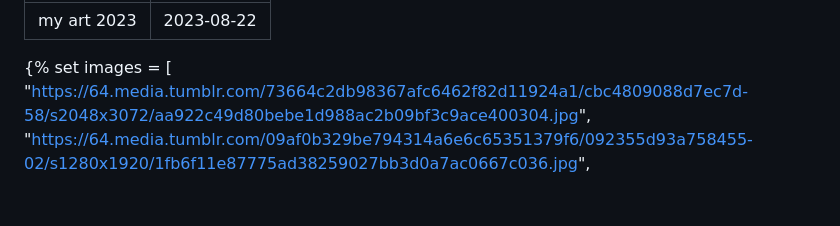
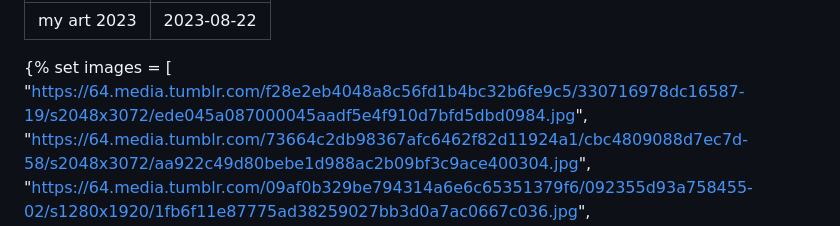
Before and after one commit to uuupah/11ty_neocities, a Markdown page: src/art/my-art-2023.md, the part around the change. Rendered like a GitHub page; blank space fills up the shorter version.

Commit message:
add new art to art list

```diff
--- a/src/art/my-art-2023.md
+++ b/src/art/my-art-2023.md
@@ -4,6 +4,7 @@ date: 2023-08-22
 ---
 
 {% set images = [
+    "https://64.media.tumblr.com/f28e2eb4048a8c56fd1b4bc32b6fe9c5/330716978dc16587-19/s2048x3072/ede045a087000045aadf5e4f910d7bfd5dbd0984.jpg",
     "https://64.media.tumblr.com/73664c2db98367afc6462f82d11924a1/cbc4809088d7ec7d-58/s2048x3072/aa922c49d80bebe1d988ac2b09bf3c9ace400304.jpg",
     "https://64.media.tumblr.com/09af0b329be794314a6e6c65351379f6/092355d93a758455-02/s1280x1920/1fb6f11e87775ad38259027bb3d0a7ac0667c036.jpg",
     "https://64.media.tumblr.com/263955c8b9dd2eb051559cbb1e8565d5/c376053e5fcbb60f-70/s1280x1920/657a3f6d45332d9ba1a5cee22f050ef118b9e705.jpg",
```
